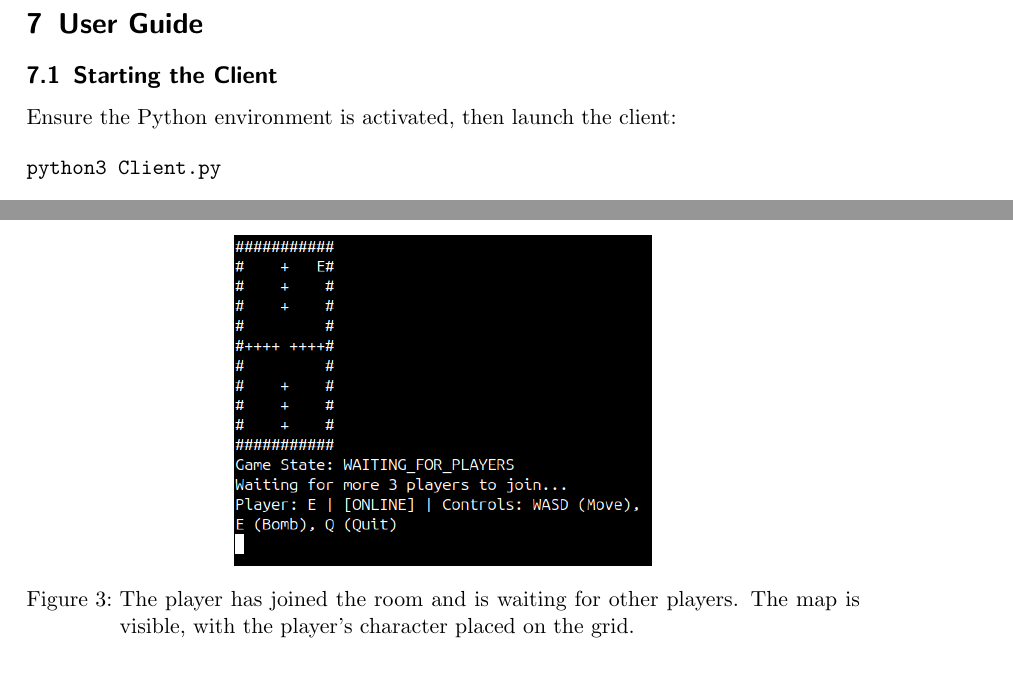
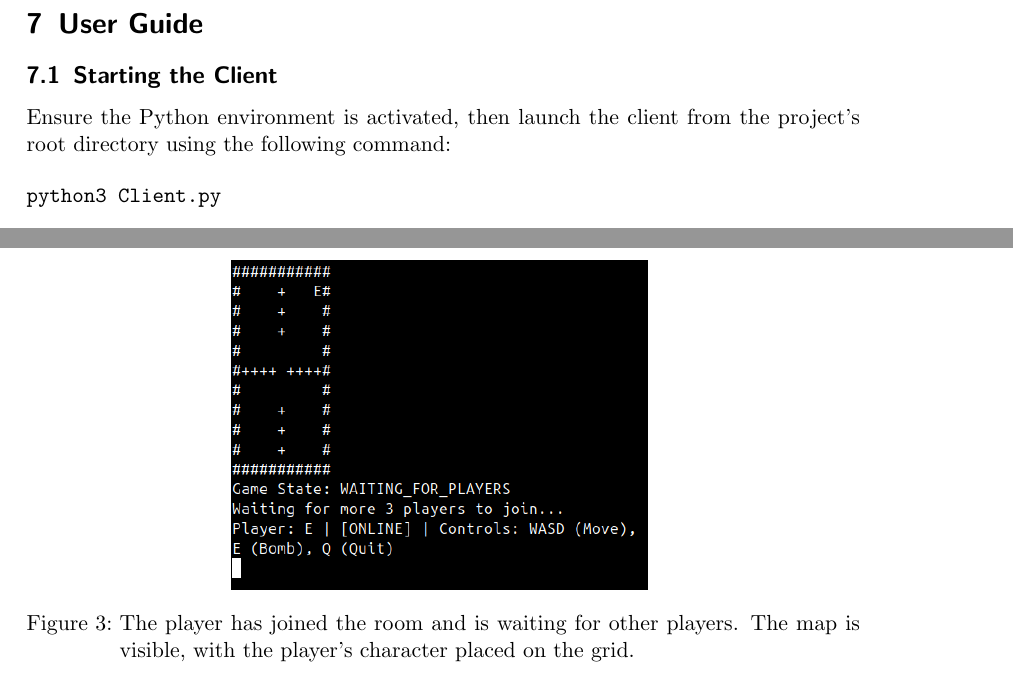
Before and after one commit to Distributed-System-AA-2025-2026/report, a LaTeX paper (distributed-systems-final-report.tex, which reads sections/07-user-guide.tex): two parts of pages 38 and 39 of 41, joined at a grey line, cut so that both start at the same text. Compiled offline with pdfLaTeX.

Commit message:
docs: enhance user guide with detailed client launch instructions and figure placements. fix [H] figures

```diff
--- a/distributed-systems-final-report.tex
+++ b/distributed-systems-final-report.tex
@@ -6,6 +6,7 @@
 \usepackage{graphicx}
 \usepackage{amsmath}
 \usepackage{cleveref} % this must be the last package to be loaded
+\usepackage{float}
 
 \newcommand{\emailaddr}[1]{\href{mailto:#1}{\texttt{#1}}}
 
--- a/sections/07-user-guide.tex
+++ b/sections/07-user-guide.tex
@@ -2,7 +2,7 @@
 
 \subsection{Starting the Client}
 
-Ensure the Python environment is activated, then launch the client:
+Ensure the Python environment is activated, then launch the client from the project's root directory using the following command:
 
 \begin{verbatim}
 python3 Client.py
@@ -25,7 +25,7 @@ Upon connection, the client prompts for a player identifier, as shown in \cref{f
 After entering a Player ID, the client connects to the assigned room.
 The game map is displayed in an ASCII grid, and the interface shows the current game state along with the number of players needed to start (\cref{fig:client-waiting}).
 
-\begin{figure}
+\begin{figure}[H]
     \centering
     \includegraphics[width=0.5\textwidth]{figures/client-waiting.png}
     \caption{The player has joined the room and is waiting for other players. The map is visible, with the player's character placed on the grid.}
```
Also changed, not shown: sections/07-user-guide.tex (6 more changed lines).
